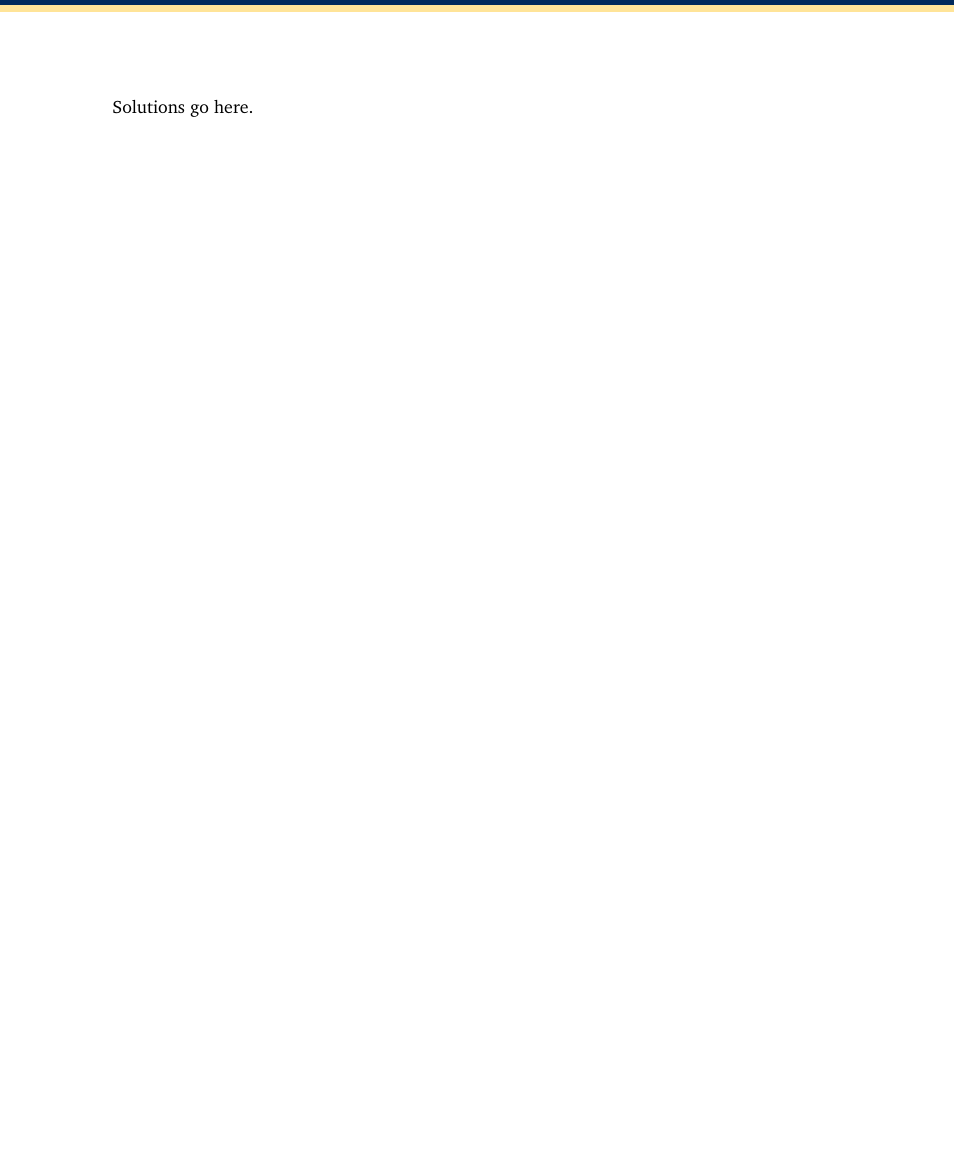
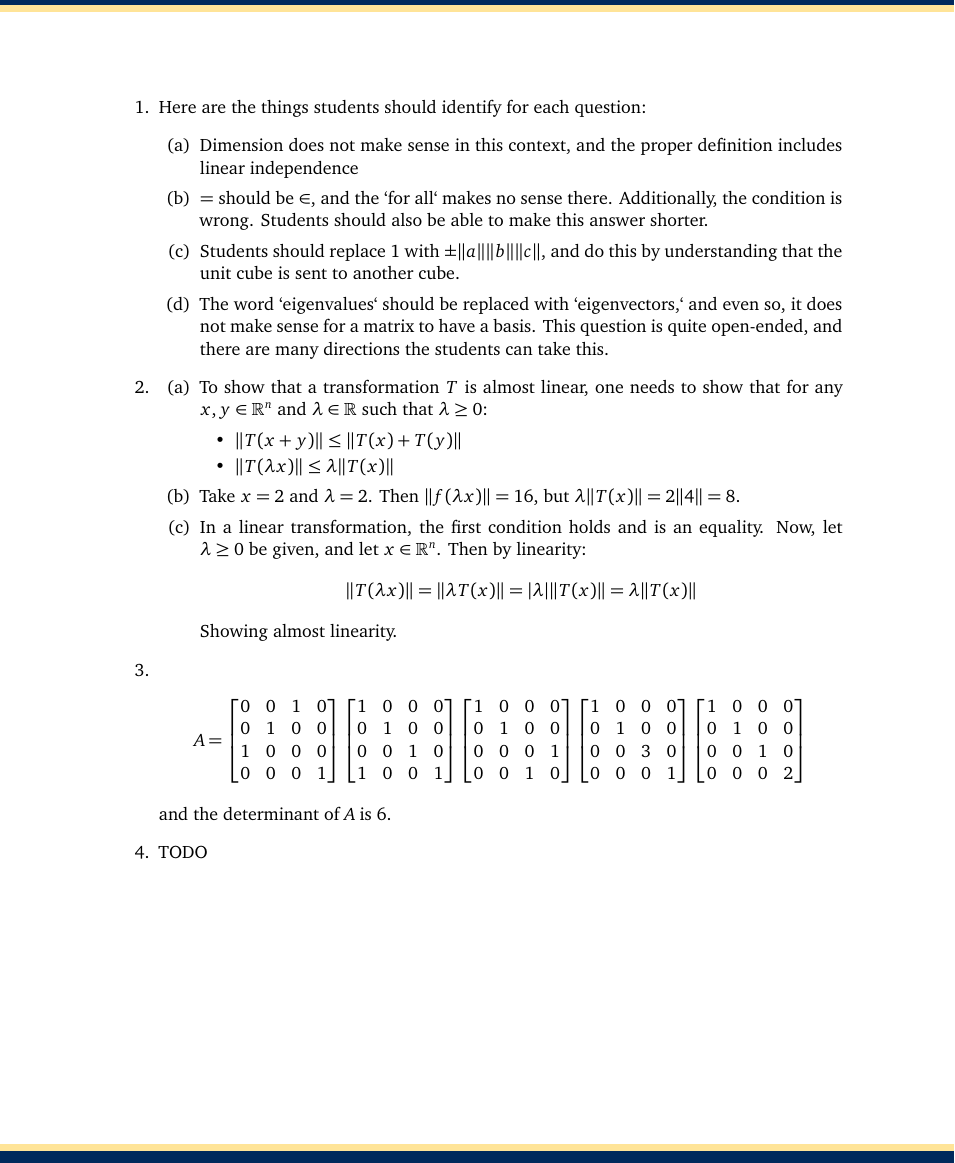
Before and after one commit to AssafBarNatan/2018F223review, a LaTeX document (review_sheet.tex): part of page 3 of 4, cut at the place of the change, the shorter picture padded with empty space. Compiled offline with XeLaTeX.

Commit message:
Started writing solutions
- Added solutions to questions 1-3

```diff
--- a/review_sheet.tex
+++ b/review_sheet.tex
@@ -239,7 +239,82 @@ title={Linear somegebra? Linear \emph{all}gebra.}
 \end{tutorial}
 
 \begin{solutions}
-  Solutions go here.
+  \begin{enumerate}
+    \item Here are the things students should identify for
+      each question:
+      \begin{enumerate}
+        \item Dimension does not make sense in this context, and
+          the proper definition includes linear independence
+        \item $=$ should be $\in$, and the `for all` makes no
+          sense there. Additionally, the condition is wrong. Students
+          should also be able to make this answer shorter.
+        \item Students should replace $1$ with $\pm \|a\|\|b\|\|c\|$,
+          and do this by understanding that the unit cube is sent to
+          another cube.
+        \item The word `eigenvalues` should be replaced with
+          `eigenvectors,` and even so, it does not make sense
+          for a matrix to have a basis. This question is quite
+          open-ended, and there are many directions the students
+          can take this.
+      \end{enumerate}
+    \item
+      \begin{enumerate}
+        \item To show that a transformation $T$ is almost
+          linear, one needs to show that for any $x,y\in \R^n$ and
+          $\lambda \in \R$ such that $\lambda\ge 0$:
+          \begin{itemize}
+            \item $\|T(x+y)\| \le \|T(x)+T(y)\|$
+            \item $\|T(\lambda x)\| \le \lambda \|T(x)\|$
+          \end{itemize}
+        \item Take $x = 2$ and $\lambda = 2$. Then
+          $\|f(\lambda x)\| = 16$, but
+          $\lambda \|T(x)\| = 2 \|4\| = 8$.
+        \item In a linear transformation, the first condition
+          holds and is an equality. Now, let $\lambda \ge0$ be
+          given, and let $x\in \R^n$. Then by linearity:
+          \begin{align*}
+            \|T(\lambda x)\| = \|\lambda T(x)\|
+            =|\lambda|\|T(x)\| = \lambda \|T(x)\|
+          \end{align*}
+          Showing almost linearity.
+      \end{enumerate}
+    \item
+      \begin{align*}
+        A =
+        \begin{bmatrix}
+          0 & 0 & 1 & 0 \\
+          0 & 1 & 0 & 0 \\
+          1 & 0 & 0 & 0 \\
+          0 & 0 & 0 & 1
+        \end{bmatrix}
+        \begin{bmatrix}
+          1 & 0 & 0 & 0 \\
+          0 & 1 & 0 & 0 \\
+          0 & 0 & 1 & 0 \\
+          1 & 0 & 0 & 1
+        \end{bmatrix}
+        \begin{bmatrix}
+          1 & 0 & 0 & 0 \\
+          0 & 1 & 0 & 0 \\
+          0 & 0 & 0 & 1 \\
+          0 & 0 & 1 & 0
+        \end{bmatrix}
+        \begin{bmatrix}
+          1 & 0 & 0 & 0 \\
+          0 & 1 & 0 & 0 \\
+          0 & 0 & 3 & 0 \\
+          0 & 0 & 0 & 1
+        \end{bmatrix}
+        \begin{bmatrix}
+          1 & 0 & 0 & 0 \\
+          0 & 1 & 0 & 0 \\
+          0 & 0 & 1 & 0 \\
+          0 & 0 & 0 & 2
+        \end{bmatrix}
+      \end{align*}
+      and the determinant of $A$ is $6$.
+    \item TODO
+  \end{enumerate}
 \end{solutions}
 
 \begin{instructions}
```
Also changed, not shown: review_sheet.pdf.
